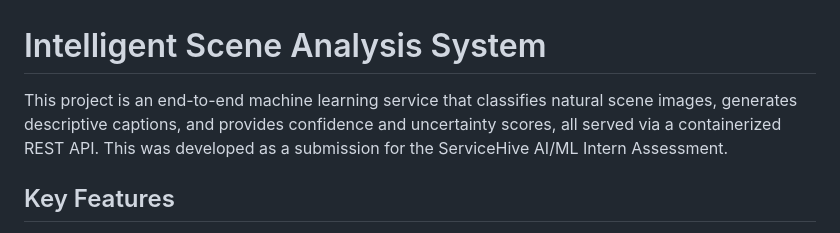
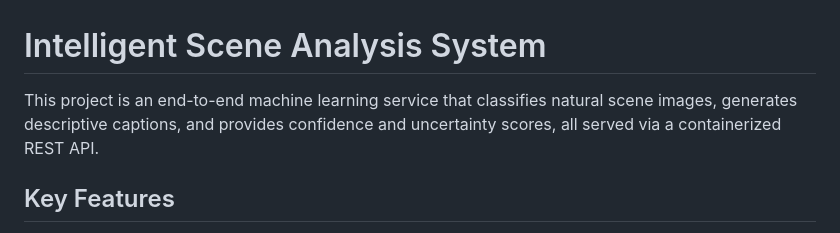
Before and after one commit to Gaurav5289/Multimodel_for_Classification_Captioning, a Markdown page: README.md, the part around the change. Drawn GitHub-style.

```diff
--- a/README.md
+++ b/README.md
@@ -1,6 +1,6 @@
 # Intelligent Scene Analysis System
 
-This project is an end-to-end machine learning service that classifies natural scene images, generates descriptive captions, and provides confidence and uncertainty scores, all served via a containerized REST API. This was developed as a submission for the ServiceHive AI/ML Intern Assessment.
+This project is an end-to-end machine learning service that classifies natural scene images, generates descriptive captions, and provides confidence and uncertainty scores, all served via a containerized REST API.
 
 ## Key Features
 
```
